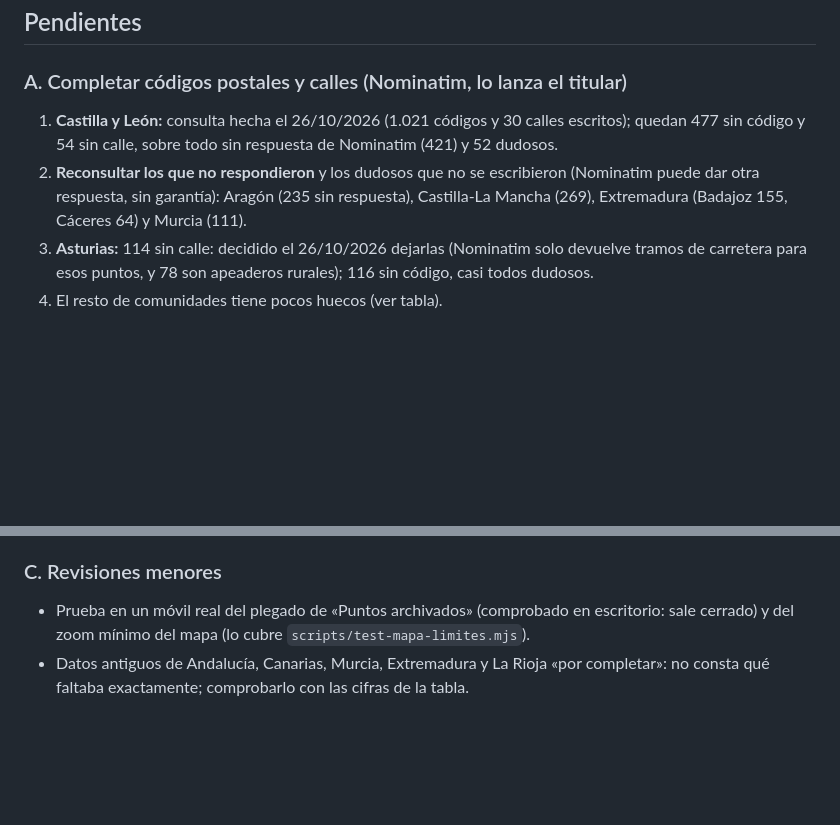
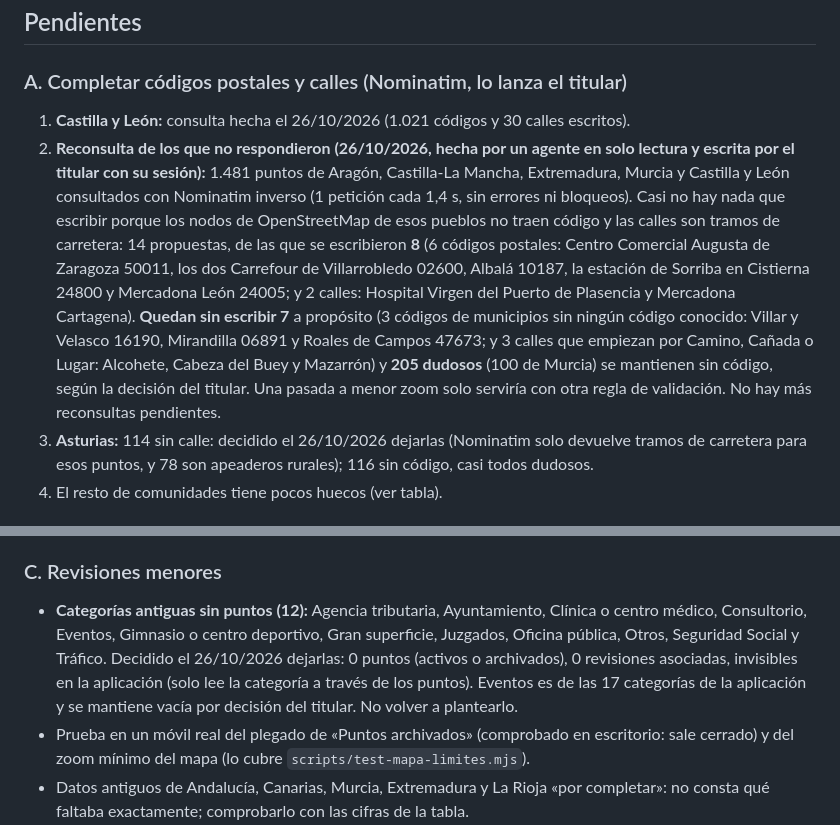
Before and after one commit to danytf/mapas, a Markdown page: docs/traspaso/PENDIENTES_CARGA_NACIONAL.md, 2 parts joined by grey strips. GitHub-like rendering; blank space fills up the shorter version.

Commit message:
docs: escrituras de Nominatim, 7 propuestas dejadas fuera y categorias antiguas sin puntos (se dejan)
Co-Authored-By: Claude Sonnet 5.5 <noreply@anthropic.com>

```diff
--- a/docs/traspaso/PENDIENTES_CARGA_NACIONAL.md
+++ b/docs/traspaso/PENDIENTES_CARGA_NACIONAL.md
@@ -41,8 +41,8 @@ Resultado: **sin incidencias en los datos de los puntos.**
 ## Pendientes
 
 ### A. Completar códigos postales y calles (Nominatim, lo lanza el titular)
-1. **Castilla y León:** consulta hecha el 26/10/2026 (1.021 códigos y 30 calles escritos); quedan 477 sin código y 54 sin calle, sobre todo sin respuesta de Nominatim (421) y 52 dudosos.
-2. **Reconsultar los que no respondieron** y los dudosos que no se escribieron (Nominatim puede dar otra respuesta, sin garantía): Aragón (235 sin respuesta), Castilla-La Mancha (269), Extremadura (Badajoz 155, Cáceres 64) y Murcia (111).
+1. **Castilla y León:** consulta hecha el 26/10/2026 (1.021 códigos y 30 calles escritos).
+2. **Reconsulta de los que no respondieron (26/10/2026, hecha por un agente en solo lectura y escrita por el titular con su sesión):** 1.481 puntos de Aragón, Castilla-La Mancha, Extremadura, Murcia y Castilla y León consultados con Nominatim inverso (1 petición cada 1,4 s, sin errores ni bloqueos). Casi no hay nada que escribir porque los nodos de OpenStreetMap de esos pueblos no traen código y las calles son tramos de carretera: 14 propuestas, de las que se escribieron **8** (6 códigos postales: Centro Comercial Augusta de Zaragoza 50011, los dos Carrefour de Villarrobledo 02600, Albalá 10187, la estación de Sorriba en Cistierna 24800 y Mercadona León 24005; y 2 calles: Hospital Virgen del Puerto de Plasencia y Mercadona Cartagena). **Quedan sin escribir 7** a propósito (3 códigos de municipios sin ningún código conocido: Villar y Velasco 16190, Mirandilla 06891 y Roales de Campos 47673; y 3 calles que empiezan por Camino, Cañada o Lugar: Alcohete, Cabeza del Buey y Mazarrón) y **205 dudosos** (100 de Murcia) se mantienen sin código, según la decisión del titular. Una pasada a menor zoom solo serviría con otra regla de validación. No hay más reconsultas pendientes.
 3. **Asturias:** 114 sin calle: decidido el 26/10/2026 dejarlas (Nominatim solo devuelve tramos de carretera para esos puntos, y 78 son apeaderos rurales); 116 sin código, casi todos dudosos.
 4. El resto de comunidades tiene pocos huecos (ver tabla).
 
@@ -54,6 +54,7 @@ Resultado: **sin incidencias en los datos de los puntos.**
 - **Estaciones «por revisar» de Cataluña, decidido el 26/10/2026 (titular):** (1) **Tarragona:** se mantienen las dos; el Intercanviador de Battestini es la estación de autobuses urbanos de la EMT, junto a la interurbana (no son duplicados). (2) **El Prat:** «Estación de tren de Aeroport» y «Aeroport T2» son la misma estación de Rodalies R2 Nord (a 115 m, por fuentes públicas; probable, no certeza): se archivó «Aeroport» (sin solicitudes, concesiones, seguimientos ni estado asociado) y se conserva «Aeroport T2». Base: 39.048 activos y 74 archivados. La marca «por revisar» (ubicación aproximada) de los demás sigue; «Marcar revisión visual» de la ficha es personal de cada usuario.
 
 ### C. Revisiones menores
+- **Categorías antiguas sin puntos (12):** Agencia tributaria, Ayuntamiento, Clínica o centro médico, Consultorio, Eventos, Gimnasio o centro deportivo, Gran superficie, Juzgados, Oficina pública, Otros, Seguridad Social y Tráfico. Decidido el 26/10/2026 dejarlas: 0 puntos (activos o archivados), 0 revisiones asociadas, invisibles en la aplicación (solo lee la categoría a través de los puntos). Eventos es de las 17 categorías de la aplicación y se mantiene vacía por decisión del titular. No volver a plantearlo.
 - Prueba en un móvil real del plegado de «Puntos archivados» (comprobado en escritorio: sale cerrado) y del zoom mínimo del mapa (lo cubre `scripts/test-mapa-limites.mjs`).
 - Datos antiguos de Andalucía, Canarias, Murcia, Extremadura y La Rioja «por completar»: no consta qué faltaba exactamente; comprobarlo con las cifras de la tabla.
 - Categoría «Tiendas» (7 puntos de Granada): decidido el 26/10/2026 ampliarla a nivel nacional con seis cadenas (170 puntos preparados en `supabase/seeds/tiendas`, ver `docs/CARGA_N2_TIENDAS_MASCOTAS.md`); cargada el 26/10/2026 (177 puntos en Tiendas).
```
Also changed, not shown: docs/traspaso/ROADMAP.md (+1 -1 lines).
